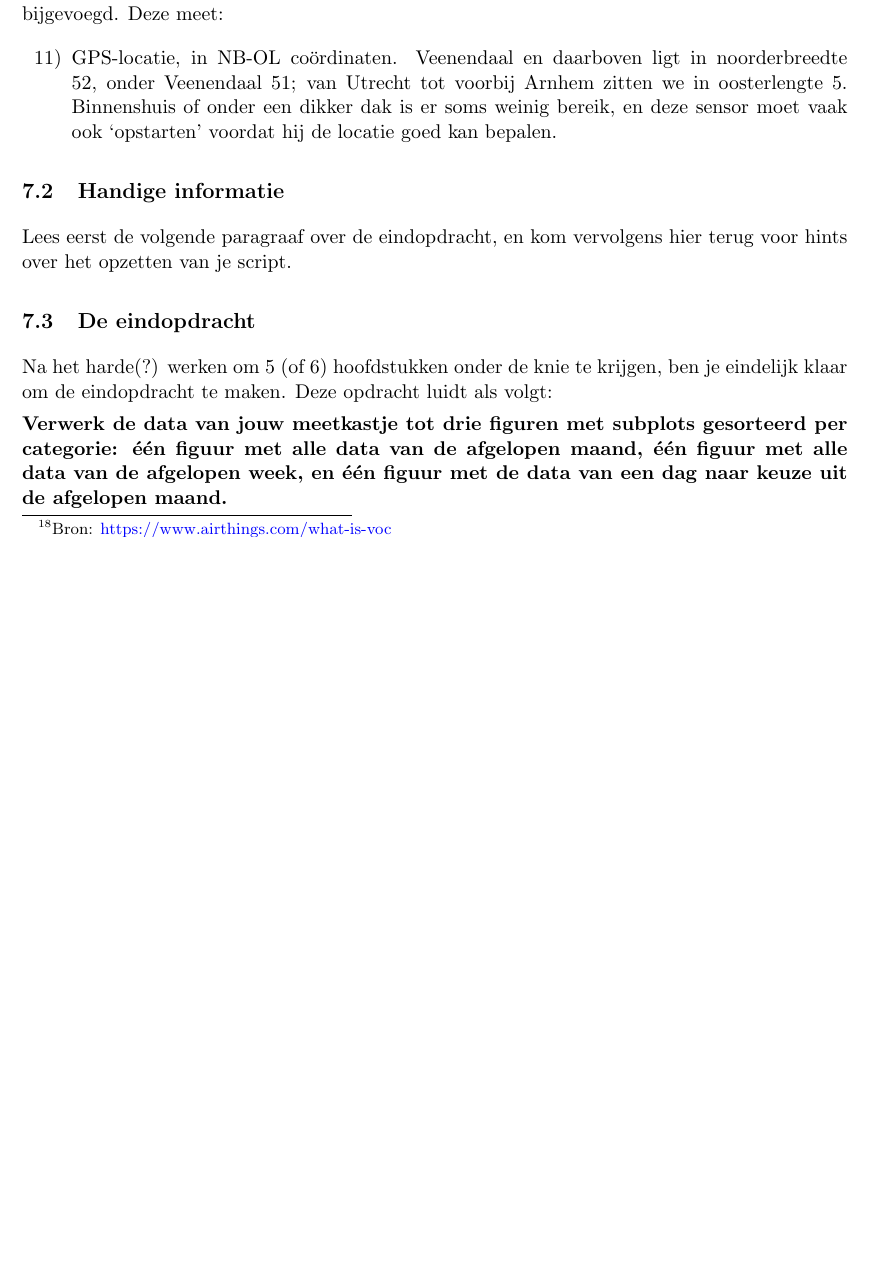
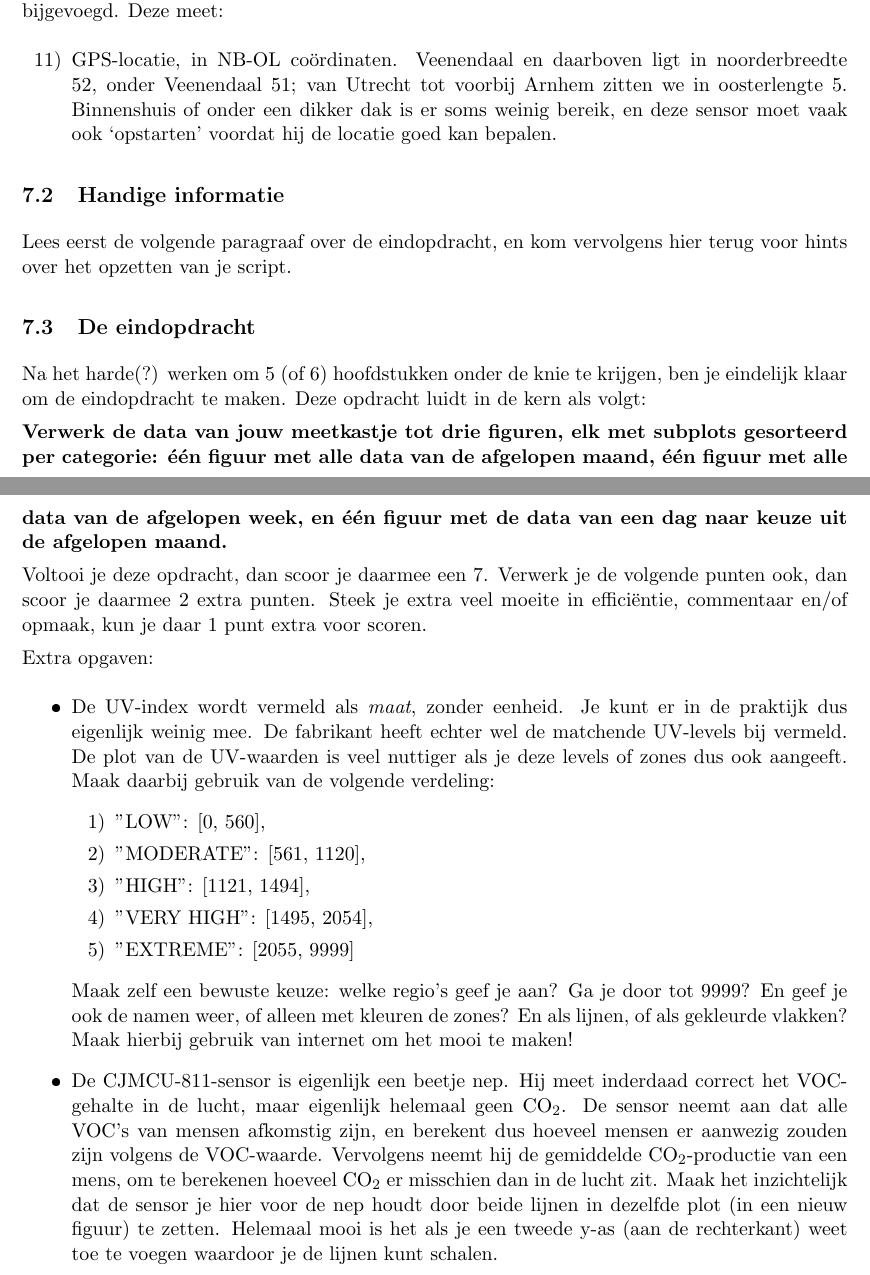
Before and after one commit to Ichthus-College-IN/Python-x-Meet-je-leefomgeving, a LaTeX document (Dictaat_Python.tex): part of page 48 of 48 before the commit and two parts of pages 48 and 49 of 49 after it, the two joined at a grey line, cut so that both start at the same text, the shorter picture padded with empty space. The pictures show the PDF file Dictaat_Python.pdf that the author committed with the source.

Commit message:
Further specification of assignment Ch7

```diff
--- a/Dictaat_Python.tex
+++ b/Dictaat_Python.tex
@@ -1204,7 +1204,23 @@ Niet altijd is duidelijk waar precies je sensorkastje zich bevindt, of soms wil
 Lees eerst de volgende paragraaf over de eindopdracht, en kom vervolgens hier terug voor hints over het opzetten van je script.
 
 \subsection{De eindopdracht}
-Na het harde(?) werken om 5 (of 6) hoofdstukken onder de knie te krijgen, ben je eindelijk klaar om de eindopdracht te maken. Deze opdracht luidt als volgt:
+Na het harde(?) werken om 5 (of 6) hoofdstukken onder de knie te krijgen, ben je eindelijk klaar om de eindopdracht te maken. Deze opdracht luidt in de kern als volgt:
 
-{\bf Verwerk de data van jouw meetkastje tot drie figuren met subplots gesorteerd per categorie: \'e\'en figuur met alle data van de afgelopen maand, \'e\'en figuur met alle data van de afgelopen week, en \'e\'en figuur met de data van een dag naar keuze uit de afgelopen maand.}
+{\bf Verwerk de data van jouw meetkastje tot drie figuren, elk met subplots gesorteerd per categorie: \'e\'en figuur met alle data van de afgelopen maand, \'e\'en figuur met alle data van de afgelopen week, en \'e\'en figuur met de data van een dag naar keuze uit de afgelopen maand.}
+
+Voltooi je deze opdracht, dan scoor je daarmee een 7. Verwerk je de volgende punten ook, dan scoor je daarmee 2 extra punten. Steek je extra veel moeite in effici\"entie, commentaar en/of opmaak, kun je daar 1 punt extra voor scoren.
+
+Extra opgaven:
+\begin{itemize}
+	\item De UV-index wordt vermeld als {\it maat}, zonder eenheid. Je kunt er in de praktijk dus eigenlijk weinig mee. De fabrikant heeft echter wel de matchende UV-levels bij vermeld. De plot van de UV-waarden is veel nuttiger als je deze levels of zones dus ook aangeeft. Maak daarbij gebruik van de volgende verdeling:
+	\begin{itemize}
+		\item[1)] "LOW": [0, 560],
+		\item[2)] "MODERATE": [561, 1120],
+		\item[3)] "HIGH": [1121, 1494],
+		\item[4)] "VERY HIGH": [1495, 2054],
+		\item[5)] "EXTREME": [2055, 9999]
+	\end{itemize}
+	Maak zelf een bewuste keuze: welke regio's geef je aan? Ga je door tot 9999? En geef je ook de namen weer, of alleen met kleuren de zones? En als lijnen, of als gekleurde vlakken? Maak hierbij gebruik van internet om het mooi te maken!
+	\item De CJMCU-811-sensor is eigenlijk een beetje nep. Hij meet inderdaad correct het VOC-gehalte in de lucht, maar eigenlijk helemaal geen CO$_2$. De sensor neemt aan dat alle VOC's van mensen afkomstig zijn, en berekent dus hoeveel mensen er aanwezig zouden zijn volgens de VOC-waarde. Vervolgens neemt hij de gemiddelde CO$_2$-productie van een mens, om te berekenen hoeveel CO$_2$ er misschien dan in de lucht zit. Maak het inzichtelijk dat de sensor je hier voor de nep houdt door beide lijnen in dezelfde plot (in een nieuw figuur) te zetten. Helemaal mooi is het als je een tweede y-as (aan de rechterkant) weet toe te voegen waardoor je de lijnen kunt schalen.
+\end{itemize}
 \end{document}
```
Also changed, not shown: Dictaat_Python.pdf, 2 other files.
